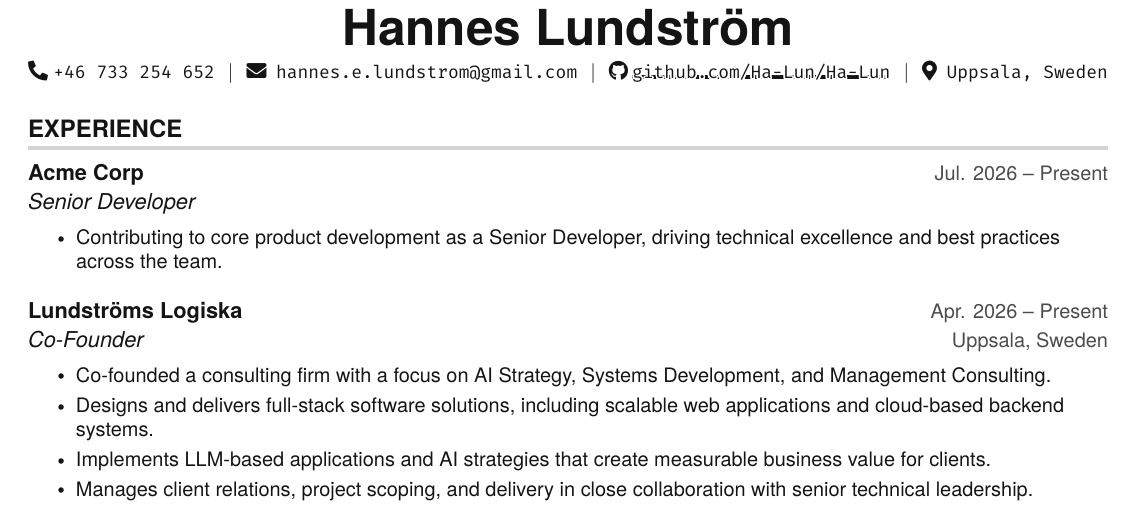
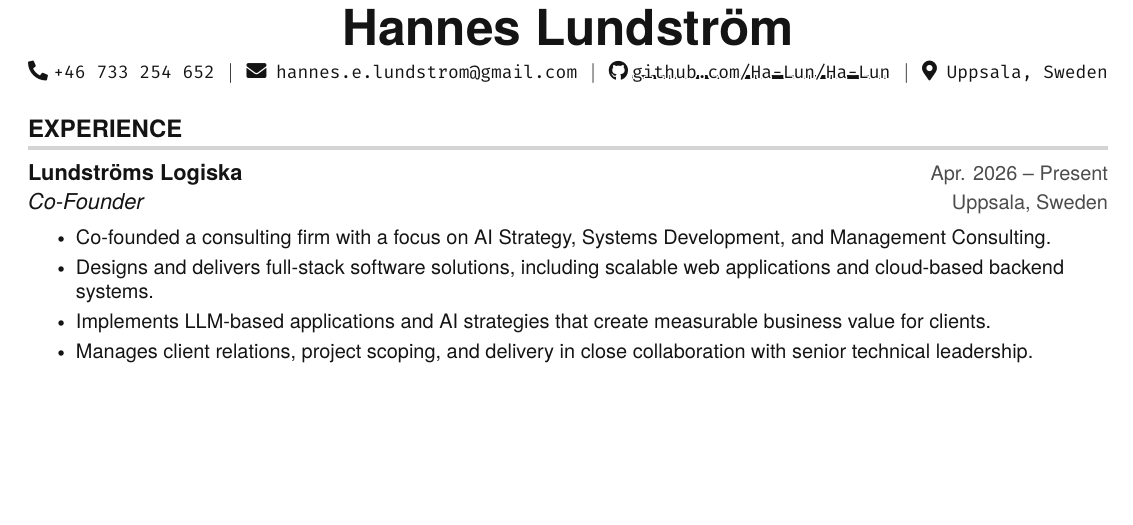
Before and after one commit to Ha-Lun/Ha-Lun, a LaTeX document (main.tex): part of page 1 of 3, cut so that both start at the same text, the shorter picture padded with empty space. Compiled offline with pdfLaTeX.

Commit message:
Update CV via automation

```diff
--- a/main.tex
+++ b/main.tex
@@ -114,13 +114,6 @@
 %-----------EXPERIENCE-----------
 \section{EXPERIENCE}
   \resumeSubHeadingListStart
-
-    \resumeSubheading
-      {Acme Corp}{Jul. 2026 -- Present}
-      {Senior Developer}{}
-      \resumeItemListStart
-        \resumeItem{Contributing to core product development as a Senior Developer, driving technical excellence and best practices across the team.}
-      \resumeItemListEnd
 
     \resumeSubheading
       {Lundstr\"{o}ms Logiska}{Apr. 2026 -- Present}
```
Also changed, not shown: main.pdf.
